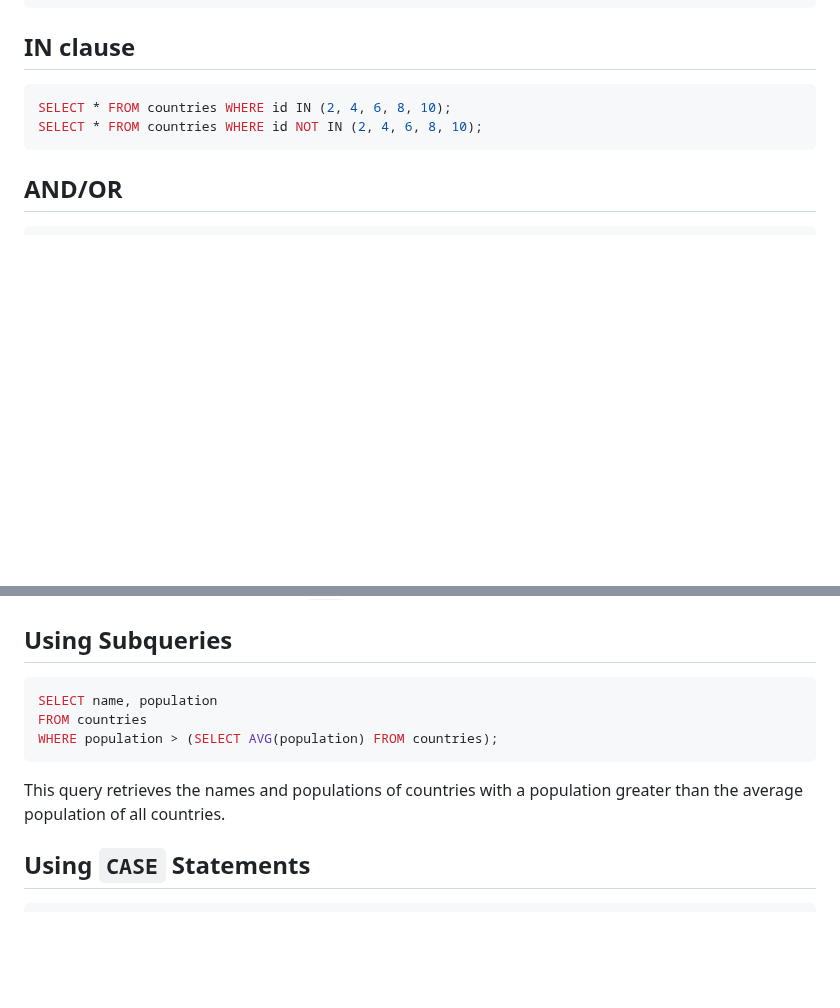
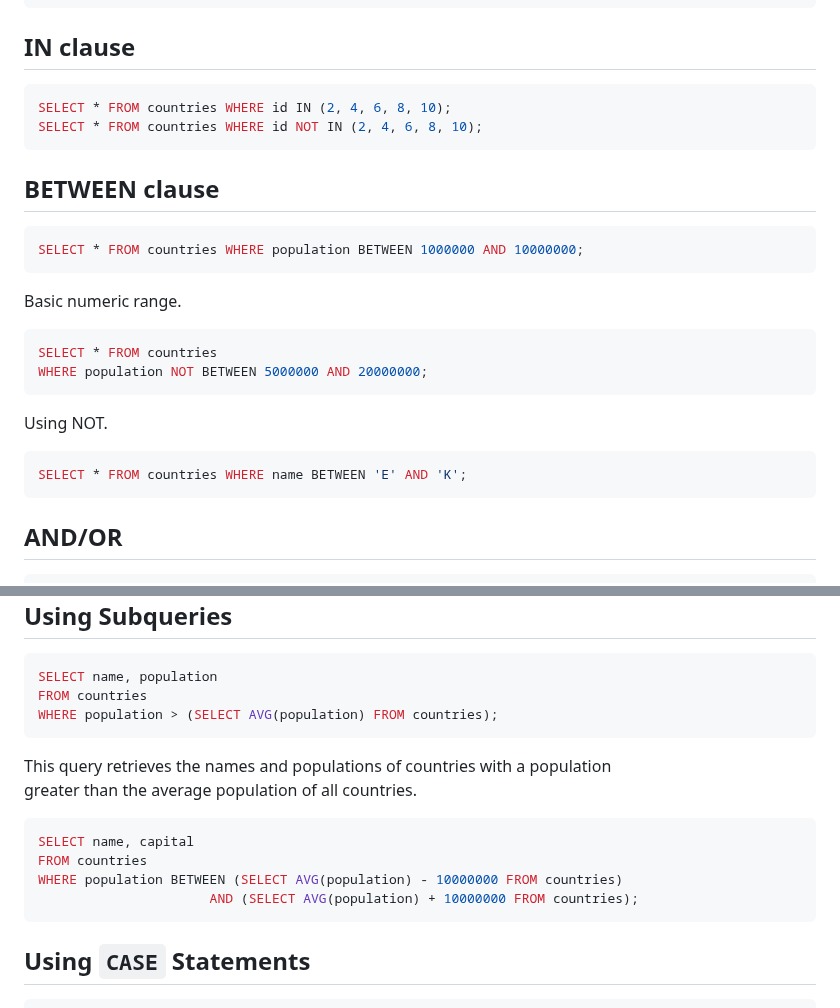
Before and after one commit to janbodnar/Python-Datovy-Analytik-Skolenie, a Markdown page: sql2.md, 2 parts joined by grey strips. Rendered like a GitHub page; blank space fills up the shorter version.

````diff
--- a/sql2.md
+++ b/sql2.md
@@ -119,6 +119,26 @@ SELECT * FROM countries WHERE id IN (2, 4, 6, 8, 10);
 SELECT * FROM countries WHERE id NOT IN (2, 4, 6, 8, 10);
 ```
 
+## BETWEEN clause
+
+```sql
+SELECT * FROM countries WHERE population BETWEEN 1000000 AND 10000000;
+```
+
+Basic numeric range.
+
+```sql
+SELECT * FROM countries
+WHERE population NOT BETWEEN 5000000 AND 20000000;
+```
+
+Using NOT.
+
+```sql
+SELECT * FROM countries WHERE name BETWEEN 'E' AND 'K';
+```
+
+
 ## AND/OR
 
 ```sql
@@ -180,6 +200,13 @@ WHERE population > (SELECT AVG(population) FROM countries);
 
 This query retrieves the names and populations of countries with a population
 greater than the average population of all countries.
+
+```sql
+SELECT name, capital
+FROM countries
+WHERE population BETWEEN (SELECT AVG(population) - 10000000 FROM countries)
+                      AND (SELECT AVG(population) + 10000000 FROM countries);
+```
 
 
 ## Using `CASE` Statements
````
